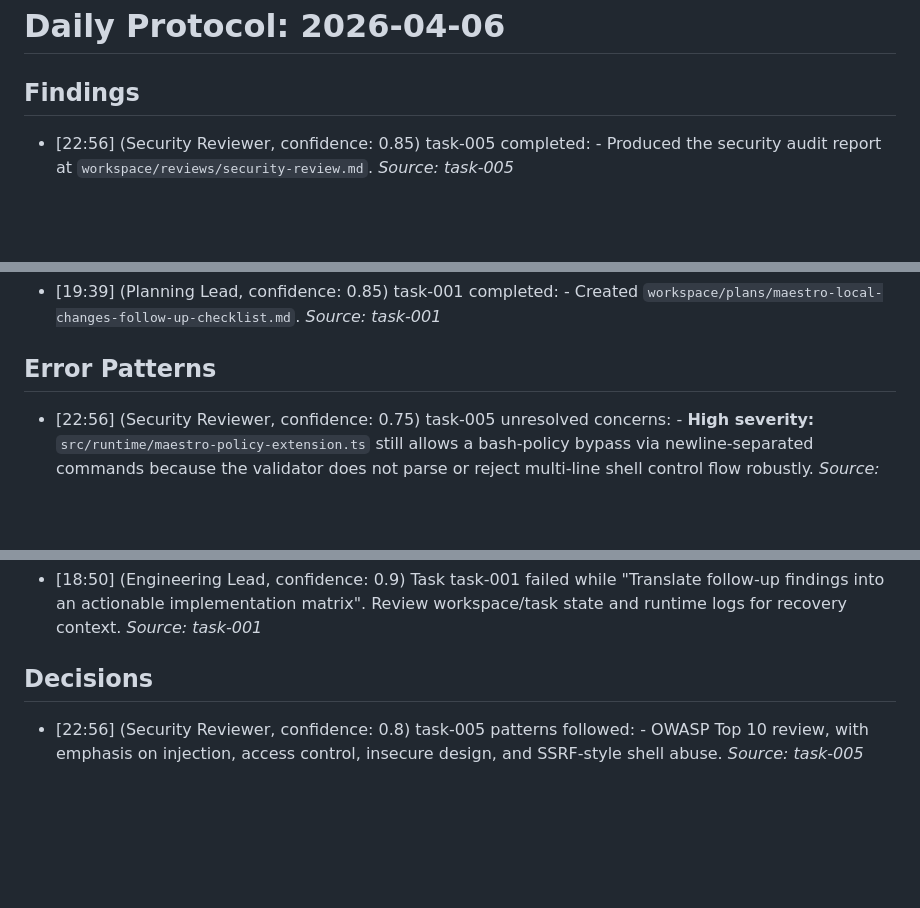
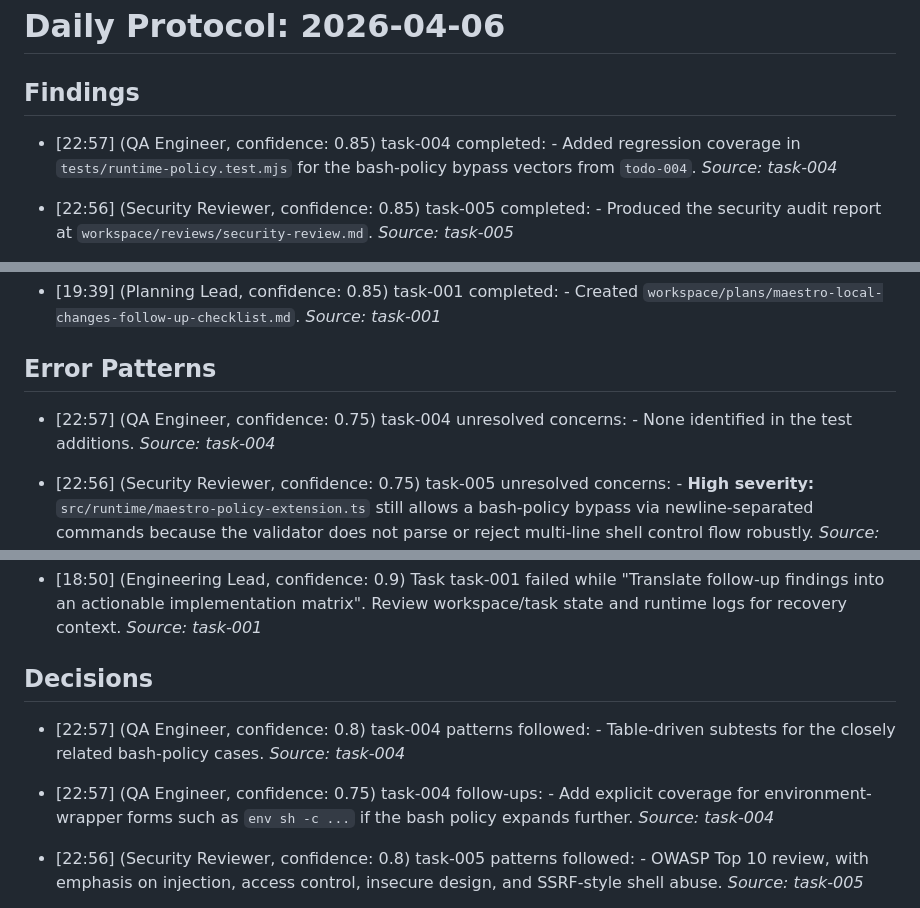
Before and after one commit to BerndAdamczyk/Agent-Maestro, a Markdown page: memory/daily/2026-04-06.md, 3 parts joined by grey strips. Rendered like a GitHub page; blank space fills up the shorter version.

Commit message:
mem: task-004 complete

```diff
--- a/memory/daily/2026-04-06.md
+++ b/memory/daily/2026-04-06.md
@@ -1,6 +1,8 @@
 # Daily Protocol: 2026-04-06
 
 ## Findings
+
+- [22:57] (QA Engineer, confidence: 0.85) task-004 completed: - Added regression coverage in `tests/runtime-policy.test.mjs` for the bash-policy bypass vectors from `todo-004`. _Source: task-004_
 
 - [22:56] (Security Reviewer, confidence: 0.85) task-005 completed: - Produced the security audit report at `workspace/reviews/security-review.md`. _Source: task-005_
 
@@ -29,6 +31,8 @@
 - [19:39] (Planning Lead, confidence: 0.85) task-001 completed: - Created `workspace/plans/maestro-local-changes-follow-up-checklist.md`. _Source: task-001_
 
 ## Error Patterns
+
+- [22:57] (QA Engineer, confidence: 0.75) task-004 unresolved concerns: - None identified in the test additions. _Source: task-004_
 
 - [22:56] (Security Reviewer, confidence: 0.75) task-005 unresolved concerns: - **High severity:** `src/runtime/maestro-policy-extension.ts` still allows a bash-policy bypass via newline-separated commands because the validator does not parse or reject multi-line shell control flow robustly. _Source: task-005_
 
@@ -61,6 +65,9 @@
 - [18:50] (Engineering Lead, confidence: 0.9) Task task-001 failed while "Translate follow-up findings into an actionable implementation matrix". Review workspace/task state and runtime logs for recovery context. _Source: task-001_
 
 ## Decisions
+
+- [22:57] (QA Engineer, confidence: 0.8) task-004 patterns followed: - Table-driven subtests for the closely related bash-policy cases. _Source: task-004_
+- [22:57] (QA Engineer, confidence: 0.75) task-004 follow-ups: - Add explicit coverage for environment-wrapper forms such as `env sh -c ...` if the bash policy expands further. _Source: task-004_
 
 - [22:56] (Security Reviewer, confidence: 0.8) task-005 patterns followed: - OWASP Top 10 review, with emphasis on injection, access control, insecure design, and SSRF-style shell abuse. _Source: task-005_
 - [22:56] (Security Reviewer, confidence: 0.75) task-005 follow-ups: - Tighten bash validation to reject newline-separated statements and other shell control operators not explicitly allowed. _Source: task-005_
```
